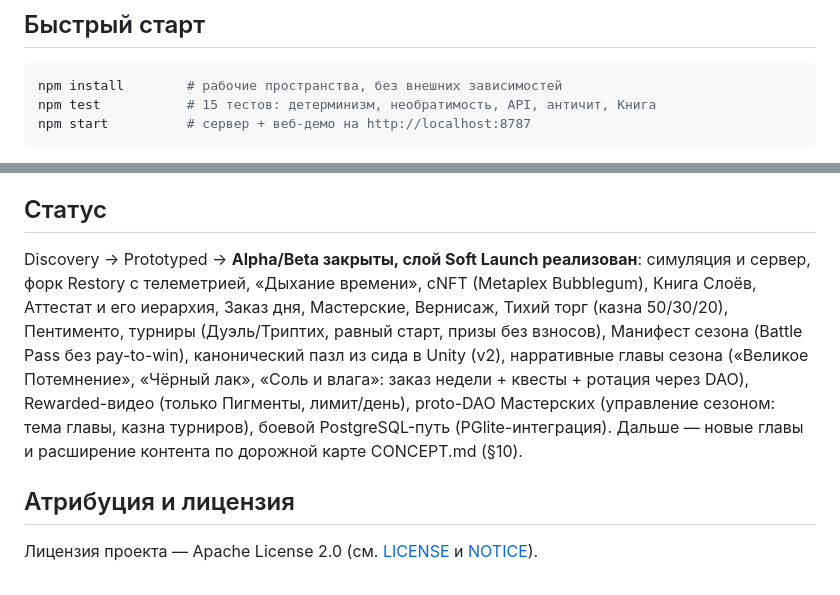
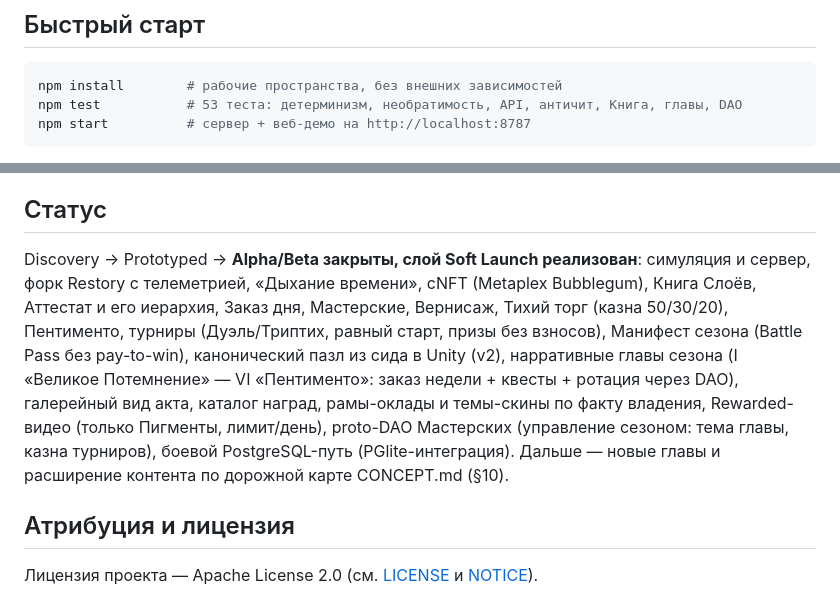
Before and after one commit to Leo88q/4, a Markdown page: README.md, 2 parts joined by grey strips. Rendered like a GitHub page.

Commit message:
README: refresh quick-start test count and status (chapters I-VI, gallery, cosmetics)
Co-authored-by: arena-agent <297053741+arena-agent@users.noreply.github.com>

````diff
--- a/README.md
+++ b/README.md
@@ -8,7 +8,7 @@
 
 ```bash
 npm install        # рабочие пространства, без внешних зависимостей
-npm test           # 15 тестов: детерминизм, необратимость, API, античит, Книга
+npm test           # 53 теста: детерминизм, необратимость, API, античит, Книга, главы, DAO
 npm start          # сервер + веб-демо на http://localhost:8787
 ```
 
@@ -54,7 +54,7 @@ Solana — `CHAIN_MODE=solana` + переменные из `chain/README.md`.
 
 ## Статус
 
-Discovery → Prototyped → **Alpha/Beta закрыты, слой Soft Launch реализован**: симуляция и сервер, форк Restory с телеметрией, «Дыхание времени», cNFT (Metaplex Bubblegum), Книга Слоёв, Аттестат и его иерархия, Заказ дня, Мастерские, Вернисаж, Тихий торг (казна 50/30/20), Пентименто, турниры (Дуэль/Триптих, равный старт, призы без взносов), Манифест сезона (Battle Pass без pay-to-win), канонический пазл из сида в Unity (v2), нарративные главы сезона («Великое Потемнение», «Чёрный лак», «Соль и влага»: заказ недели + квесты + ротация через DAO), Rewarded-видео (только Пигменты, лимит/день), proto-DAO Мастерских (управление сезоном: тема главы, казна турниров), боевой PostgreSQL-путь (PGlite-интеграция). Дальше — новые главы и расширение контента по дорожной карте CONCEPT.md (§10).
+Discovery → Prototyped → **Alpha/Beta закрыты, слой Soft Launch реализован**: симуляция и сервер, форк Restory с телеметрией, «Дыхание времени», cNFT (Metaplex Bubblegum), Книга Слоёв, Аттестат и его иерархия, Заказ дня, Мастерские, Вернисаж, Тихий торг (казна 50/30/20), Пентименто, турниры (Дуэль/Триптих, равный старт, призы без взносов), Манифест сезона (Battle Pass без pay-to-win), канонический пазл из сида в Unity (v2), нарративные главы сезона (I «Великое Потемнение» — VI «Пентименто»: заказ недели + квесты + ротация через DAO), галерейный вид акта, каталог наград, рамы-оклады и темы-скины по факту владения, Rewarded-видео (только Пигменты, лимит/день), proto-DAO Мастерских (управление сезоном: тема главы, казна турниров), боевой PostgreSQL-путь (PGlite-интеграция). Дальше — новые главы и расширение контента по дорожной карте CONCEPT.md (§10).
 
 ## Атрибуция и лицензия
 
````
